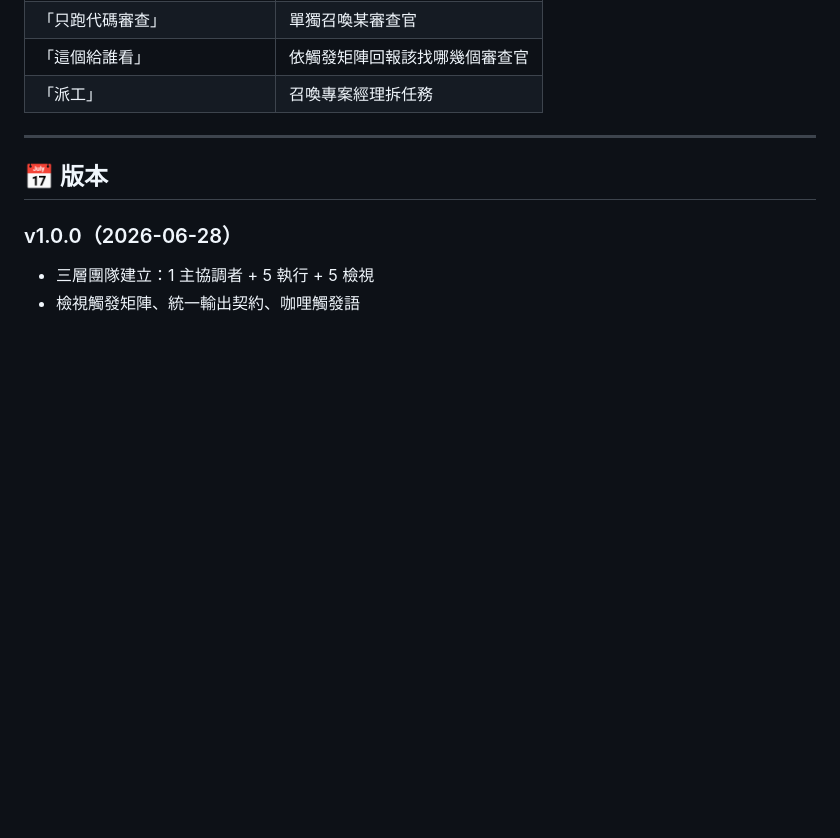
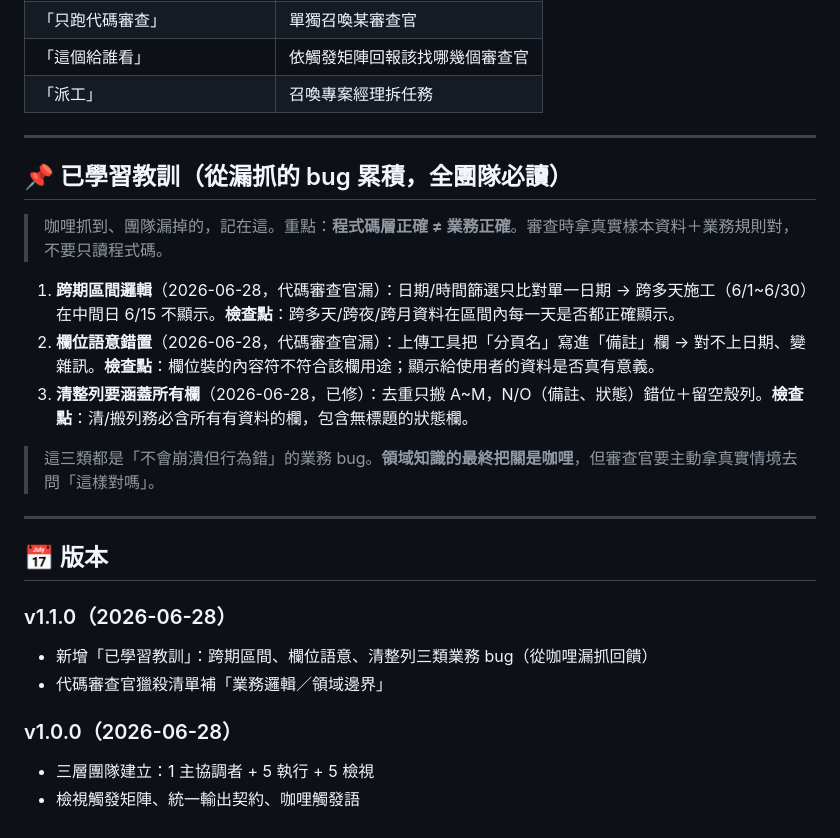
Before and after one commit to sky03104/Aozihdi, a Markdown page: .claude/agents/_工作流程.md, the part around the change. Drawn GitHub-style; blank space fills up the shorter version.

Commit message:
chore: 審查團隊學習漏抓的業務 bug（跨期區間/欄位語意/清整列）
- 代碼審查官獵殺清單新增「業務邏輯／領域邊界」：跨多天區間、欄位語意錯置、清整列涵蓋所有欄
- _工作流程.md 新增「已學習教訓」供全團隊參考；版本升 v1.1.0
- 核心教訓：程式碼層正確 ≠ 業務正確，審查要用真實資料+業務規則對

Co-Authored-By: Claude Opus 4.8 <noreply@anthropic.com>
Claude-Session: https://claude.ai/code/session_015QuoHKJ16xxQXGELZVxabe

```diff
--- a/.claude/agents/_工作流程.md
+++ b/.claude/agents/_工作流程.md
@@ -100,7 +100,23 @@ VERDICT: PASS
 
 ---
 
+## 📌 已學習教訓（從漏抓的 bug 累積，全團隊必讀）
+
+> 咖哩抓到、團隊漏掉的，記在這。重點：**程式碼層正確 ≠ 業務正確**。審查時拿真實樣本資料＋業務規則對，不要只讀程式碼。
+
+1. **跨期區間邏輯**（2026-06-28，代碼審查官漏）：日期/時間篩選只比對單一日期 → 跨多天施工（6/1~6/30）在中間日 6/15 不顯示。**檢查點**：跨多天/跨夜/跨月資料在區間內每一天是否都正確顯示。
+2. **欄位語意錯置**（2026-06-28，代碼審查官漏）：上傳工具把「分頁名」寫進「備註」欄 → 對不上日期、變雜訊。**檢查點**：欄位裝的內容符不符合該欄用途；顯示給使用者的資料是否真有意義。
+3. **清整列要涵蓋所有欄**（2026-06-28，已修）：去重只搬 A~M，N/O（備註、狀態）錯位＋留空殼列。**檢查點**：清/搬列務必含所有有資料的欄，包含無標題的狀態欄。
+
+> 這三類都是「不會崩潰但行為錯」的業務 bug。**領域知識的最終把關是咖哩**，但審查官要主動拿真實情境去問「這樣對嗎」。
+
+---
+
 ## 📅 版本
+
+### v1.1.0（2026-06-28）
+- 新增「已學習教訓」：跨期區間、欄位語意、清整列三類業務 bug（從咖哩漏抓回饋）
+- 代碼審查官獵殺清單補「業務邏輯／領域邊界」
 
 ### v1.0.0（2026-06-28）
 - 三層團隊建立：1 主協調者 + 5 執行 + 5 檢視
```
Also changed, not shown: .claude/agents/代碼審查官.md (+7 -0 lines).
